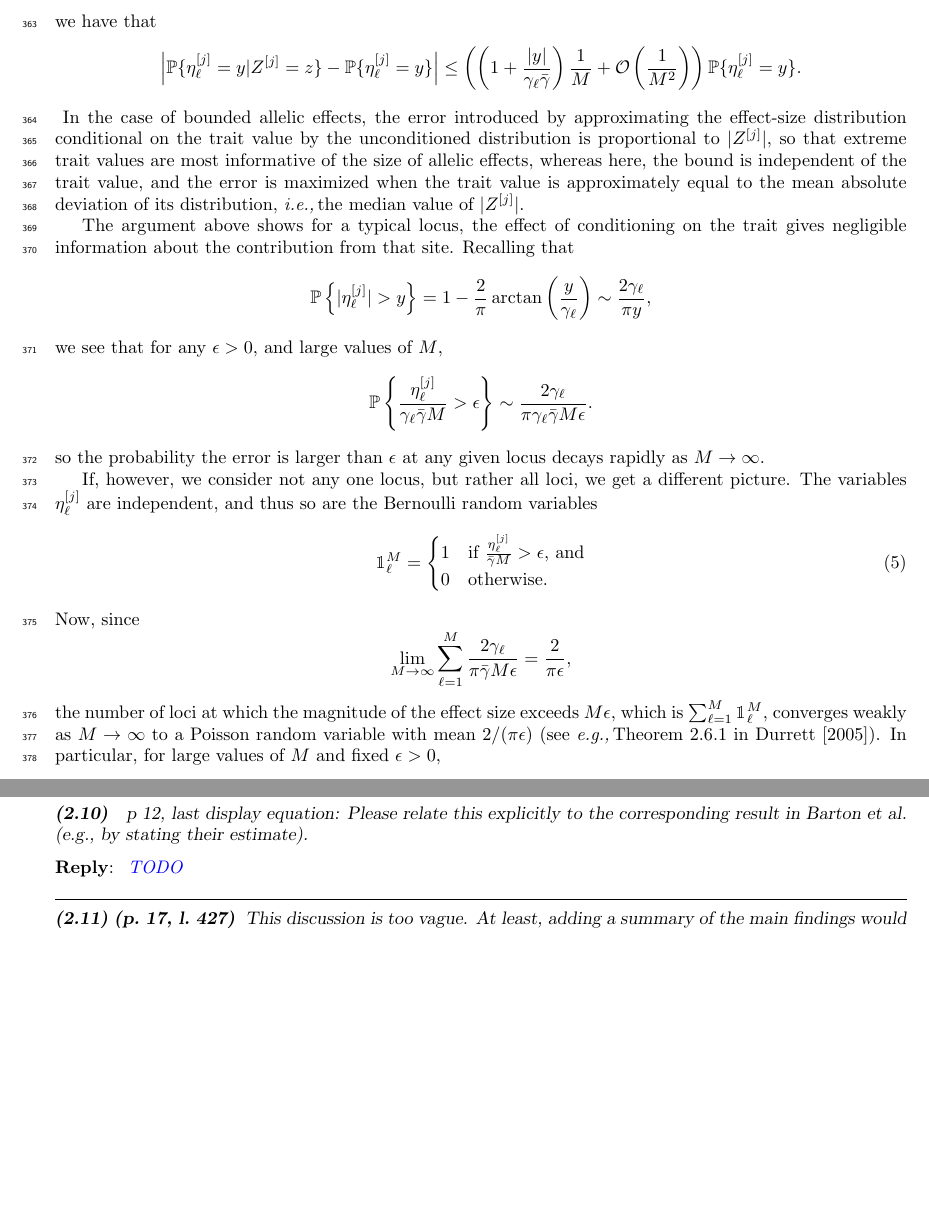
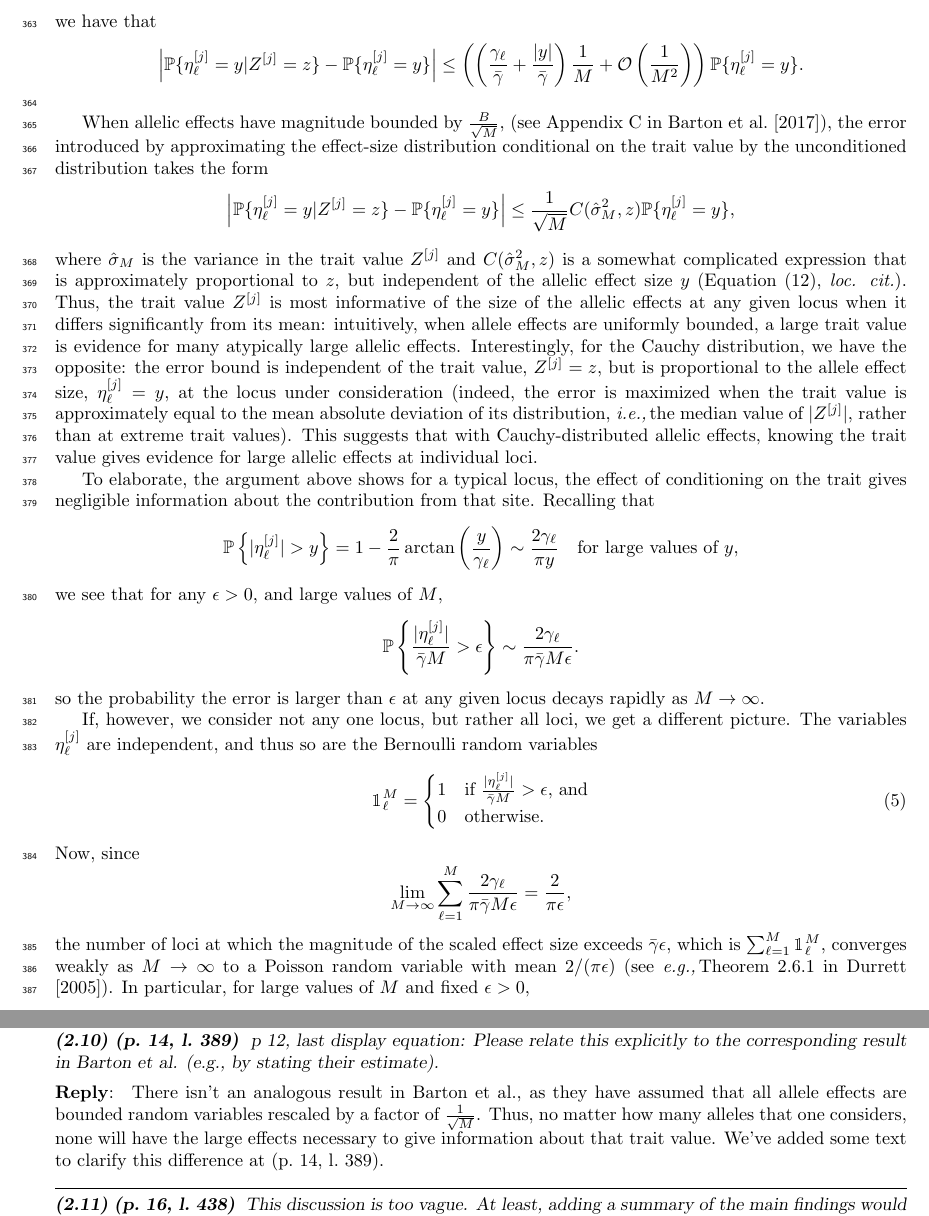
Before and after one commit to petrelharp/abnormal_quant_gen, a LaTeX paper (writeup.tex, which reads review-responses.tex): two parts of pages 14 and 35 of 35 before the commit and two parts of pages 14 and 36 of 36 after it, joined at a grey line, cut so that both start at the same text, the shorter picture padded with empty space. Compiled offline with pdfLaTeX.

Commit message:
TO DOs done, typos corrected.
Still need to read through and have improvements to make to 4 & 5.

```diff
--- a/review-responses.tex
+++ b/review-responses.tex
@@ -461,7 +461,7 @@ follow. Please provide their estimate for easier comparison (do not assume that
 studied Barton et al; assume that they scanned (parts) of it).
 \end{quote}
 
-\comment{TODO}
+\comment{We deliberately avoided giving the analogous estimate from Barton et al. (2017), as the expression is complicated and far from transparent (its definition spans several paragraphs). As such, we instead chose to focus on its salient features, namely that scales as $\frac{1}{\sqrt{M}}$ and grows (approximately) proportionally to the magnitude of the trait.  We have added a reference to the relevant appendix in Barton et al. (2017) for those sufficiently motivated, and have attempted to give some more intuition for the consequences of the difference in the error bounds.}
 
 \begin{quote}
 Finally, Section 6 presents an insightful comparison of the distributions of trait values
@@ -583,13 +583,13 @@ suppose this refers again to $M \to \infty$.
     about what's going on.
 }
 
-\begin{point}{}
+\begin{point}{\revref}
 p 12, last display equation: Please relate this explicitly to the corresponding result in
 Barton et al. (e.g., by stating their estimate).
 \end{point}
 
 \reply{
-    \comment{TODO}
+There isn't an analogous result in Barton et al., as they have assumed that all allele effects are bounded random variables rescaled by a factor of $\frac{1}{\sqrt{M}}$.  Thus, no matter how many alleles that one considers, none will have the large effects necessary to give information about that trait value.  We've added some text to clarify this difference at \revref.
 }
 
 \begin{point}{\revref}
--- a/writeup.tex
+++ b/writeup.tex
@@ -1009,23 +1009,24 @@ we have that
     \left|
     \P\{\eta^{[j]}_{\ell} = y \vert Z^{[j]} = z\} - \P\{\eta^{[j]}_{\ell} = y\}
     \right|
-    \le \left(\left(1 + \frac{|y|}{\gamma_\ell \bar{\gamma}}\right) \frac{1}{M} + \Oh\left(\frac{1}{M^2}\right)\right)  \P\{\eta^{[j]}_{\ell} = y\}.
+    \le \left(\left(\frac{\gamma_{\ell}}{\bar{\gamma}} + \frac{|y|}{\bar{\gamma}}\right) \frac{1}{M} + \Oh\left(\frac{1}{M^2}\right)\right)  \P\{\eta^{[j]}_{\ell} = y\}.
 \]
 % Unlike the case of bounded allelic effects, the bound is independent of the trait value $Z^{[j]}$.
 \llabel{approx_eqn}
-In the case of bounded allelic effects, the error introduced by approximating the effect-size distribution conditional on the trait value by the unconditioned distribution is proportional to $|Z^{[j]}|$, so that extreme trait values are most informative of the size of allelic effects,
-whereas here,
-the bound is independent of the trait value,
-and the error is maximized when the trait value is approximately equal to
-the mean absolute deviation of its distribution, \ie the median value of $|Z^{[j]}|$.
 
-The argument above shows for a typical locus, the effect of conditioning on the trait gives negligible information about the contribution from that site.   Recalling that
+When allelic effects have magnitude bounded by  $\frac{B}{\sqrt{M}}$, (see Appendix C in \citet{barton2017infinitesimal}), the error introduced by approximating the effect-size distribution conditional on the trait value by the unconditioned distribution takes the form
 \[
-    \P\left\{|\eta^{[j]}_{\ell}| > y\right\} =  1-\frac{2}{\pi} \arctan\left(\frac{y}{\gamma_{\ell}}\right) \sim \frac{2\gamma_{\ell}}{\pi y},
+	\left|\P\{\eta^{[j]}_{\ell} = y \vert Z^{[j]} = z\} - \P\{\eta^{[j]}_{\ell} = y\} \right| \leq \frac{1}{\sqrt{M}} C(\hat{\sigma}_{M}^{2},z) \P\{\eta^{[j]}_{\ell} = y\},
+\]
+where $\hat{\sigma}_{M}$ is the variance in the trait value $Z^{[j]}$ and $C(\hat{\sigma}_{M}^{2},z)$ is a somewhat complicated expression that is approximately proportional to $z$, but independent of the allelic effect size $y$ (Equation (12), \textit{loc. cit.}).  Thus, the trait value $Z^{[j]}$ is most informative of the size of the allelic effects at any given locus when it differs significantly from its mean: intuitively, when allele effects are uniformly bounded, a large trait value is evidence for many atypically large allelic effects.  Interestingly, for the Cauchy distribution, we have the opposite: the error bound is independent of the trait value, $Z^{[j]} = z$, but is proportional to the allele effect size, $\eta^{[j]}_{\ell} = y$, at the locus under consideration (indeed, the error is maximized when the trait value is approximately equal to the mean absolute deviation of its distribution, \ie the median value of $|Z^{[j]}|$, rather than at extreme trait values).  This suggests that with Cauchy-distributed allelic effects, knowing the trait value gives evidence for large allelic effects at individual loci.
+
+To elaborate, the argument above shows for a typical locus, the effect of conditioning on the trait gives negligible information about the contribution from that site.   Recalling that
+\[
+    \P\left\{|\eta^{[j]}_{\ell}| > y\right\} =  1-\frac{2}{\pi} \arctan\left(\frac{y}{\gamma_{\ell}}\right) \sim \frac{2\gamma_{\ell}}{\pi y} \quad \text{for large values of $y$},
 \]
 we see that for any $\epsilon > 0$, and large values of $M$,
 \[
-    \P\left\{\frac{\eta^{[j]}_{\ell}}{\gamma_\ell \bar{\gamma} M} > \epsilon\right\} \sim \frac{2\gamma_{\ell}}{\pi \gamma_\ell \bar{\gamma} M \epsilon}.
+    \P\left\{\frac{|\eta^{[j]}_{\ell}|}{\bar{\gamma} M} > \epsilon\right\} \sim \frac{2\gamma_{\ell}}{\pi \bar{\gamma} M \epsilon}.
 \]
 so the probability the error is larger than $\epsilon$ at any given locus decays rapidly as $M \to \infty$.
 
@@ -1033,21 +1034,23 @@ If, however, we consider not any one locus, but rather all loci, we get a differ
 The variables $\eta^{[j]}_{\ell}$ are independent, and thus so are the Bernoulli random variables
 \begin{equation}
 	\1^{M}_{\ell} = \begin{cases}
-        1 & \text{if $\frac{\eta^{[j]}_{\ell}}{\bar{\gamma} M} > \epsilon$, and}\\
+        1 & \text{if $\frac{|\eta^{[j]}_{\ell}|}{\bar{\gamma} M} > \epsilon$, and}\\
 		0 & \text{otherwise.}
 	\end{cases}
 \end{equation}
 Now, since
 \[
-	\lim_{M \to \infty} \sum_{\ell = 1}^{M} \frac{2\gamma_{\ell}}{\pi \bar{\gamma} M \epsilon} = \frac{2}{\pi \epsilon},
+	\lim_{M \to \infty} \sum_{\ell = 1}^{M} \frac{2 \gamma_{\ell}}{\pi \bar{\gamma} M \epsilon} = \frac{2}{\pi \epsilon},
 \]
-the number of loci at which the magnitude of the effect size exceeds $M \epsilon$, which is
+the number of loci at which the magnitude of the scaled effect size exceeds $\bar{\gamma} \epsilon$, which is
 $\sum_{\ell = 1}^{M} \1^{M}_{\ell}$,
 converges weakly as $M \to \infty$ to a Poisson random variable with mean $2/(\pi \epsilon)$ (see \eg Theorem 2.6.1 in \cite{Durrett2005}).  In particular, for large values of $M$ and fixed $\epsilon > 0$,\revpoint{1}{17}
 \begin{align*}
-    \P\left\{\max_{\ell=1}^{M} \frac{\eta^{[j]}_{\ell}}{\bar{\gamma} M} > \epsilon\right\}  \sim 1-e^{-\frac{2}{\pi \bar{\gamma} \epsilon}},
+    \P\left\{\max_{\ell=1}^{M} \frac{|\eta^{[j]}_{\ell}|}{\bar{\gamma} M} > \epsilon\right\}  \sim 1-e^{-\frac{2}{\pi \epsilon}},
 \end{align*}
 which approaches 1 as $\epsilon \to 0$, while the expected number of $M$ alleles such that $\frac{\eta^{[j]}_{\ell}}{\bar{\gamma} M} > \epsilon$ is asymptotically $\frac{2}{\pi\epsilon}$.
+By contrast, in \citet{Fisher1918} and \citet{barton2017infinitesimal} \revpoint{2}{10}, the scaled allelic effect at any locus $\ell$ has magnitude bounded by $\frac{B}{\sqrt{M}}$, and thus, no matter how many alleles one considers, there will be no large effect alleles that are informative of the trait value.
+
 
 To summarize, the key argument in \citet{Fisher1918} and \cite{barton2017infinitesimal}  \revpoint{1}{10}
 requires that knowing the sum of parental effects does not give much information
```
Also changed, not shown: writeup-submitted-version.pdf (added), writeup.tex (6 more changed lines).
